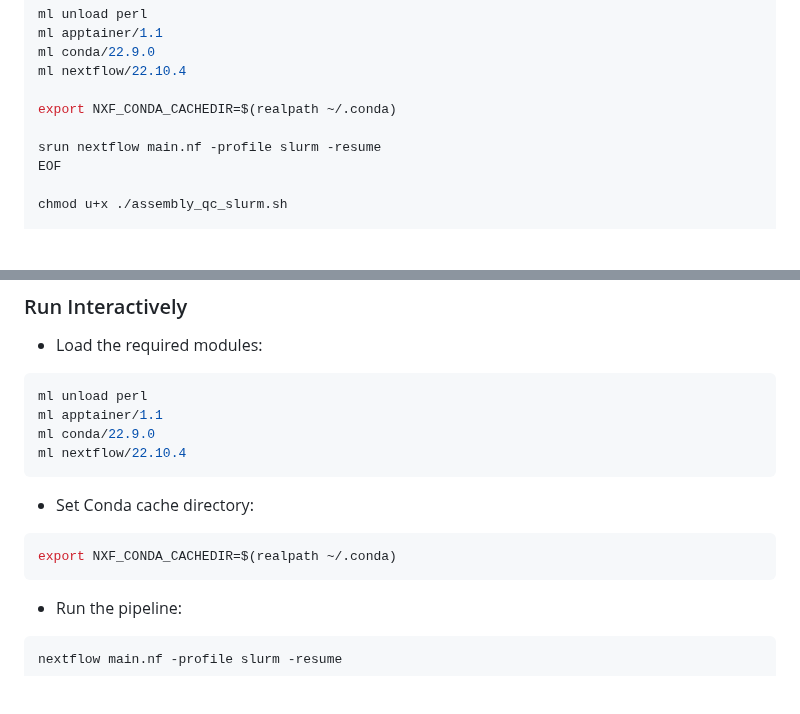
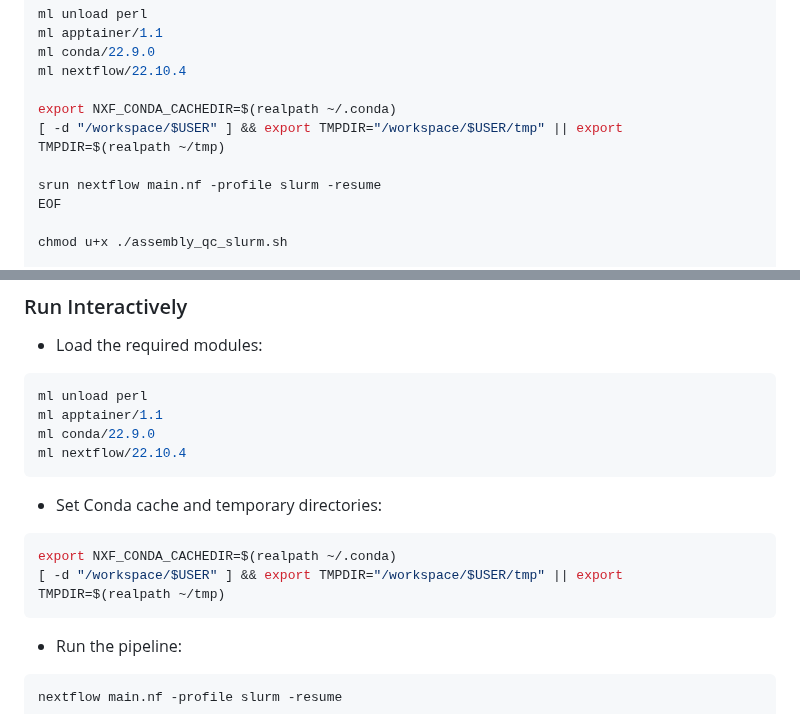
Before and after one commit to Plant-Food-Research-Open/assemblyqc, a Markdown page: README.md, 2 parts joined by grey strips. Rendered like a GitHub page; blank space fills up the shorter version.

Commit message:
Now explicitly setting the temporary directory

````diff
--- a/README.md
+++ b/README.md
@@ -111,6 +111,7 @@ ml conda/22.9.0
 ml nextflow/22.10.4
 
 export NXF_CONDA_CACHEDIR=$(realpath ~/.conda)
+[ -d "/workspace/$USER" ] && export TMPDIR="/workspace/$USER/tmp" || export TMPDIR=$(realpath ~/tmp)
 
 srun nextflow main.nf -profile slurm -resume
 EOF
@@ -133,10 +134,11 @@ ml conda/22.9.0
 ml nextflow/22.10.4
 ```
 
-- Set Conda cache directory:
+- Set Conda cache and temporary directories:
 
 ```bash
 export NXF_CONDA_CACHEDIR=$(realpath ~/.conda)
+[ -d "/workspace/$USER" ] && export TMPDIR="/workspace/$USER/tmp" || export TMPDIR=$(realpath ~/tmp)
 ```
 
 - Run the pipeline:
````
Also changed, not shown: CHANGELOG.md (+2 -1 lines).
